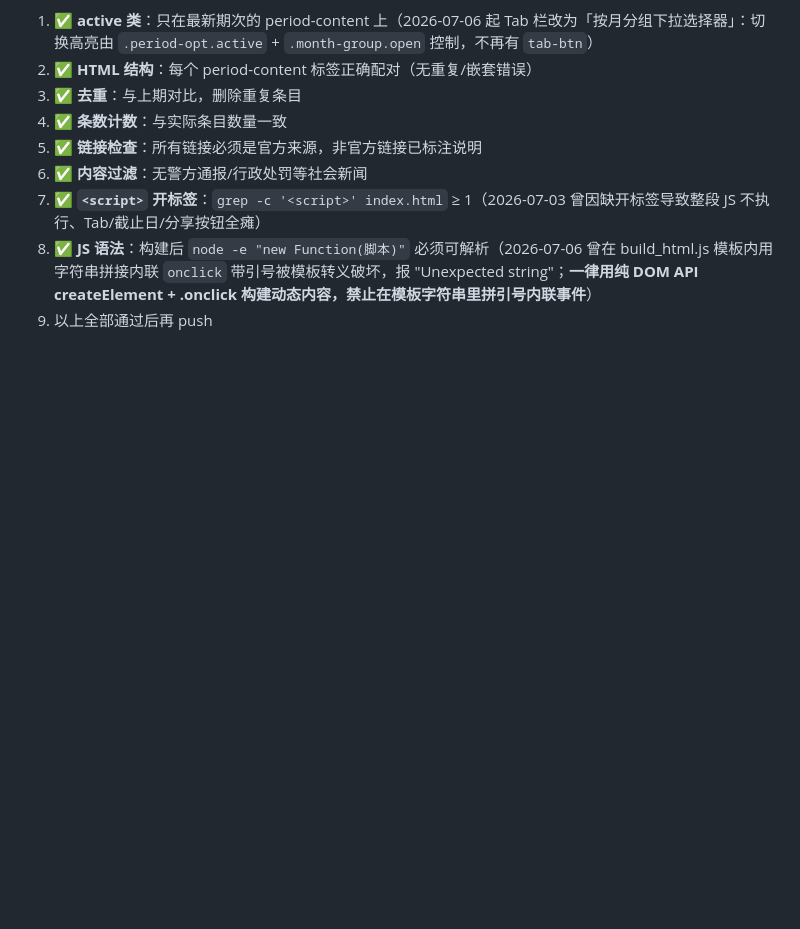
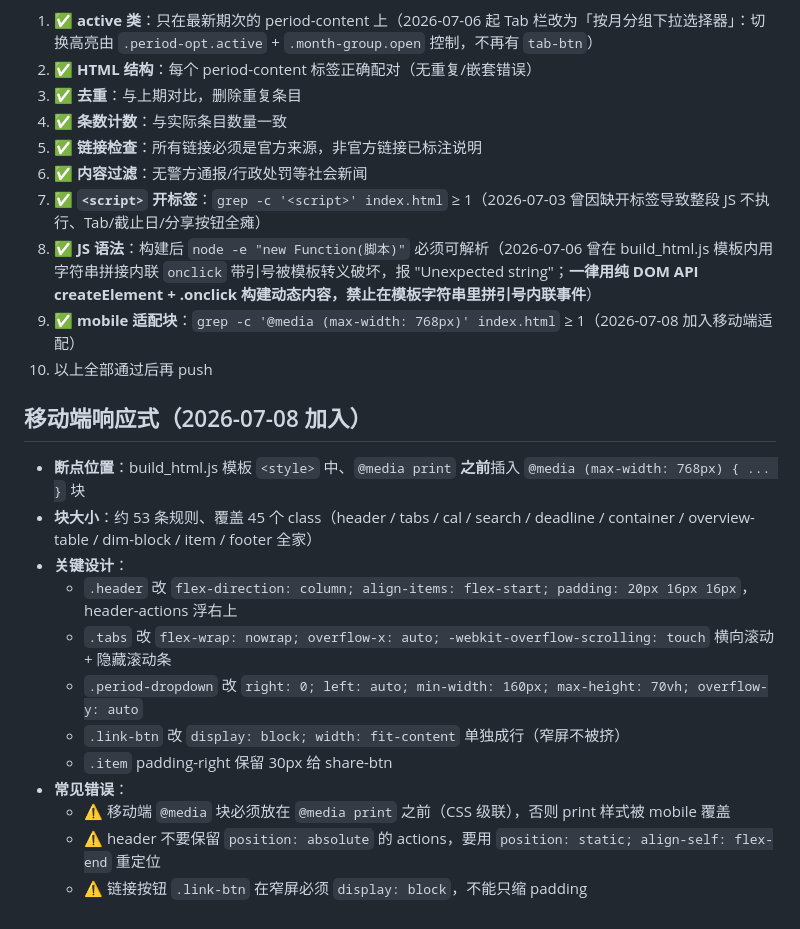
Before and after one commit to 18256302582-ship-it/wechat-weekly, a Markdown page: .workbuddy/memory/MEMORY.md, the part around the change. GitHub-like rendering; blank space fills up the shorter version.

Commit message:
docs: 补充移动端响应式适配经验到 memory

```diff
--- a/.workbuddy/memory/MEMORY.md
+++ b/.workbuddy/memory/MEMORY.md
@@ -134,4 +134,19 @@
 6. ✅ **内容过滤**：无警方通报/行政处罚等社会新闻
 7. ✅ **`<script>` 开标签**：`grep -c '<script>' index.html` ≥ 1（2026-07-03 曾因缺开标签导致整段 JS 不执行、Tab/截止日/分享按钮全瘫）
 8. ✅ **JS 语法**：构建后 `node -e "new Function(脚本)"` 必须可解析（2026-07-06 曾在 build_html.js 模板内用字符串拼接内联 `onclick` 带引号被模板转义破坏，报 "Unexpected string"；**一律用纯 DOM API createElement + .onclick 构建动态内容，禁止在模板字符串里拼引号内联事件**）
-9. 以上全部通过后再 push
+9. ✅ **mobile 适配块**：`grep -c '@media (max-width: 768px)' index.html` ≥ 1（2026-07-08 加入移动端适配）
+10. 以上全部通过后再 push
+
+## 移动端响应式（2026-07-08 加入）
+- **断点位置**：build_html.js 模板 `<style>` 中、`@media print` **之前**插入 `@media (max-width: 768px) { ... }` 块
+- **块大小**：约 53 条规则、覆盖 45 个 class（header / tabs / cal / search / deadline / container / overview-table / dim-block / item / footer 全家）
+- **关键设计**：
+  - `.header` 改 `flex-direction: column; align-items: flex-start; padding: 20px 16px 16px`，header-actions 浮右上
+  - `.tabs` 改 `flex-wrap: nowrap; overflow-x: auto; -webkit-overflow-scrolling: touch` 横向滚动 + 隐藏滚动条
+  - `.period-dropdown` 改 `right: 0; left: auto; min-width: 160px; max-height: 70vh; overflow-y: auto`
+  - `.link-btn` 改 `display: block; width: fit-content` 单独成行（窄屏不被挤）
+  - `.item` padding-right 保留 30px 给 share-btn
+- **常见错误**：
+  - ⚠️ 移动端 `@media` 块必须放在 `@media print` 之前（CSS 级联），否则 print 样式被 mobile 覆盖
+  - ⚠️ header 不要保留 `position: absolute` 的 actions，要用 `position: static; align-self: flex-end` 重定位
+  - ⚠️ 链接按钮 `.link-btn` 在窄屏必须 `display: block`，不能只缩 padding
```
Also changed, not shown: .workbuddy/memory/2026-07-08.md (added, +44 -0 lines), 1 other file.
